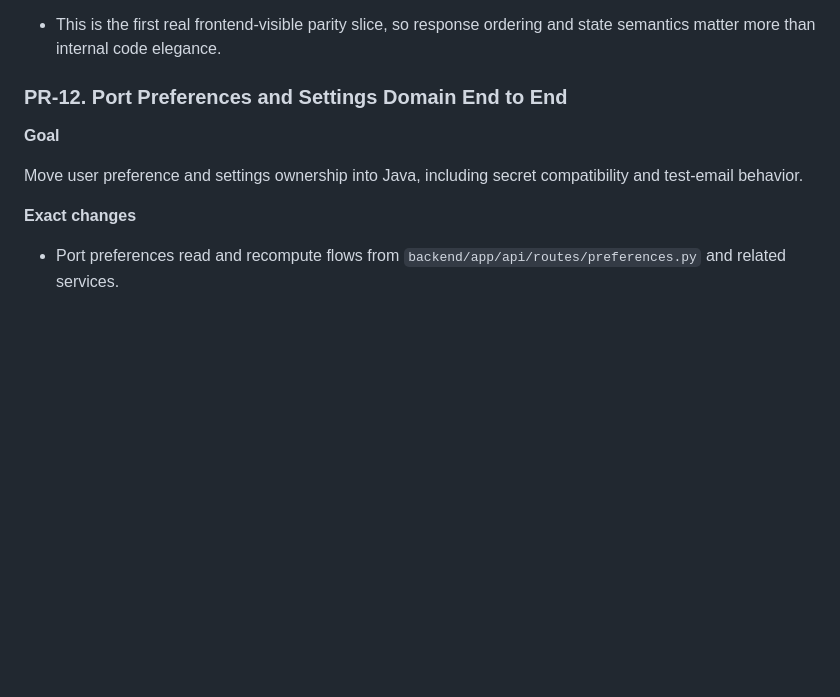
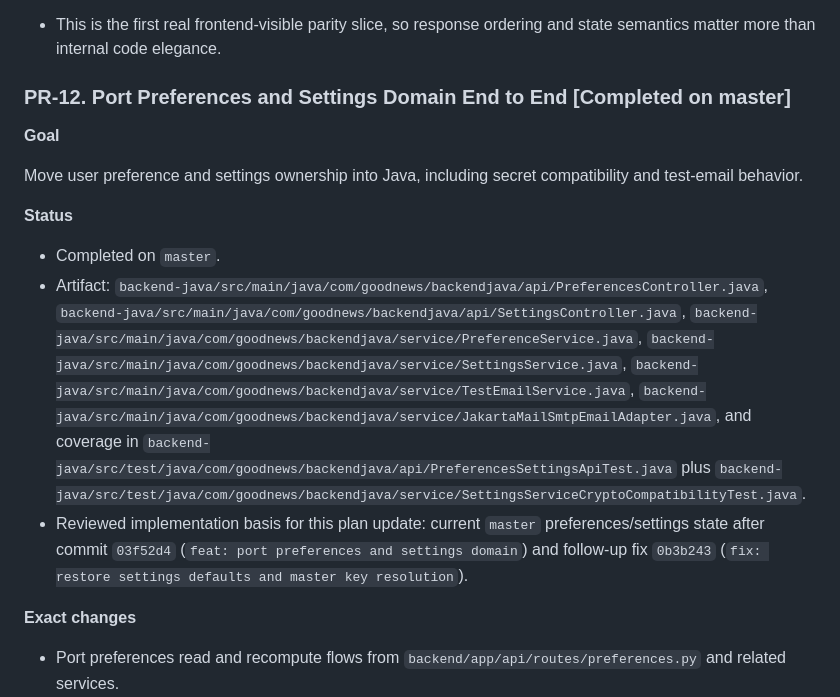
Before and after one commit to sasha-matveev/good-news, a Markdown page: docs/reactive-java-backend-migration-plan.md, the part around the change. Drawn GitHub-style; blank space fills up the shorter version.

Commit message:
docs: mark pr-12 complete in migration plan

```diff
--- a/docs/reactive-java-backend-migration-plan.md
+++ b/docs/reactive-java-backend-migration-plan.md
@@ -460,11 +460,17 @@ Move the first complete set of user-facing feed interactions into Java.
 
 - This is the first real frontend-visible parity slice, so response ordering and state semantics matter more than internal code elegance.
 
-### PR-12. Port Preferences and Settings Domain End to End
+### PR-12. Port Preferences and Settings Domain End to End [Completed on master]
 
 **Goal**
 
 Move user preference and settings ownership into Java, including secret compatibility and test-email behavior.
+
+**Status**
+
+- Completed on `master`.
+- Artifact: `backend-java/src/main/java/com/goodnews/backendjava/api/PreferencesController.java`, `backend-java/src/main/java/com/goodnews/backendjava/api/SettingsController.java`, `backend-java/src/main/java/com/goodnews/backendjava/service/PreferenceService.java`, `backend-java/src/main/java/com/goodnews/backendjava/service/SettingsService.java`, `backend-java/src/main/java/com/goodnews/backendjava/service/TestEmailService.java`, `backend-java/src/main/java/com/goodnews/backendjava/service/JakartaMailSmtpEmailAdapter.java`, and coverage in `backend-java/src/test/java/com/goodnews/backendjava/api/PreferencesSettingsApiTest.java` plus `backend-java/src/test/java/com/goodnews/backendjava/service/SettingsServiceCryptoCompatibilityTest.java`.
+- Reviewed implementation basis for this plan update: current `master` preferences/settings state after commit `03f52d4` (`feat: port preferences and settings domain`) and follow-up fix `0b3b243` (`fix: restore settings defaults and master key resolution`).
 
 **Exact changes**
 
```
